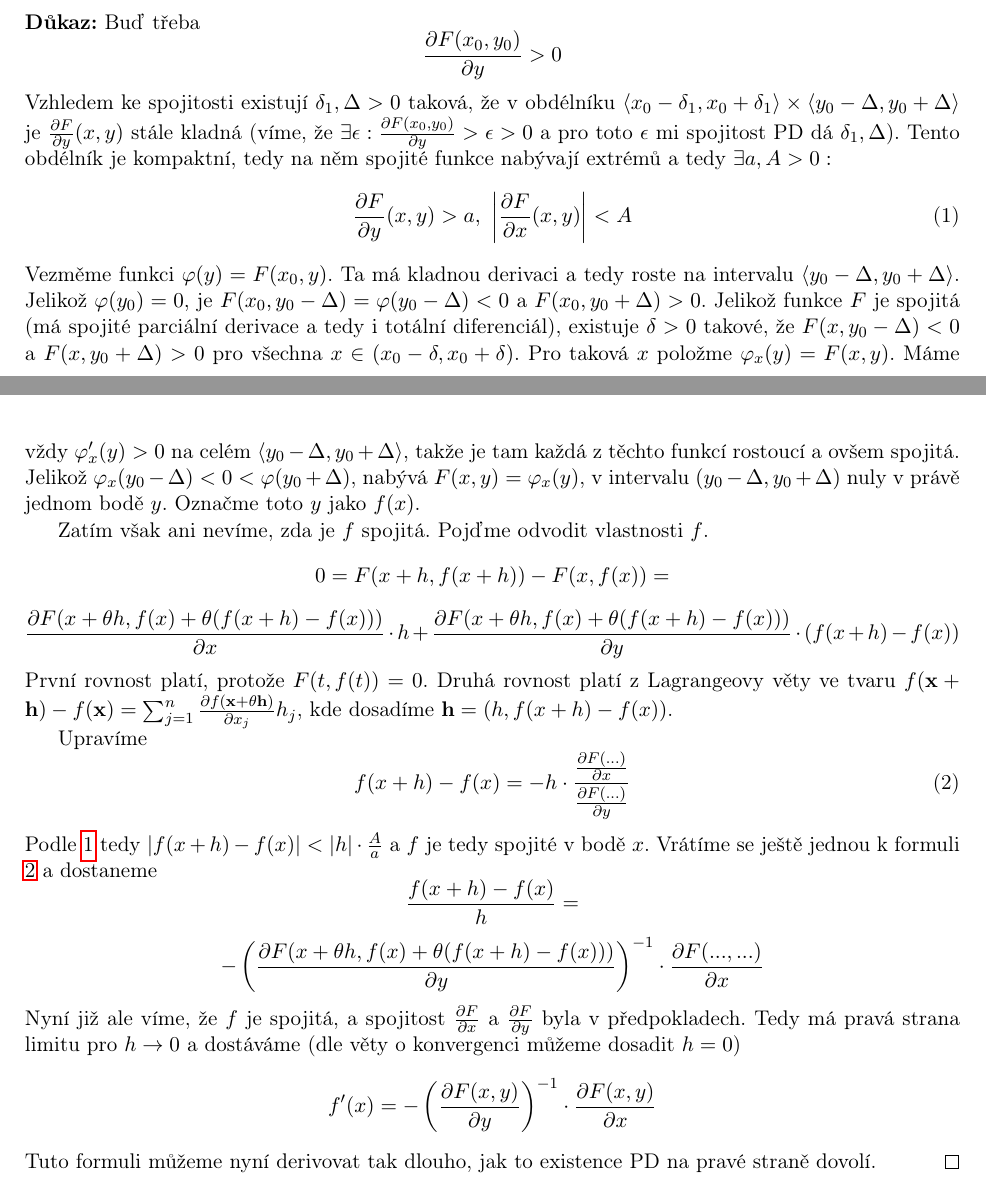
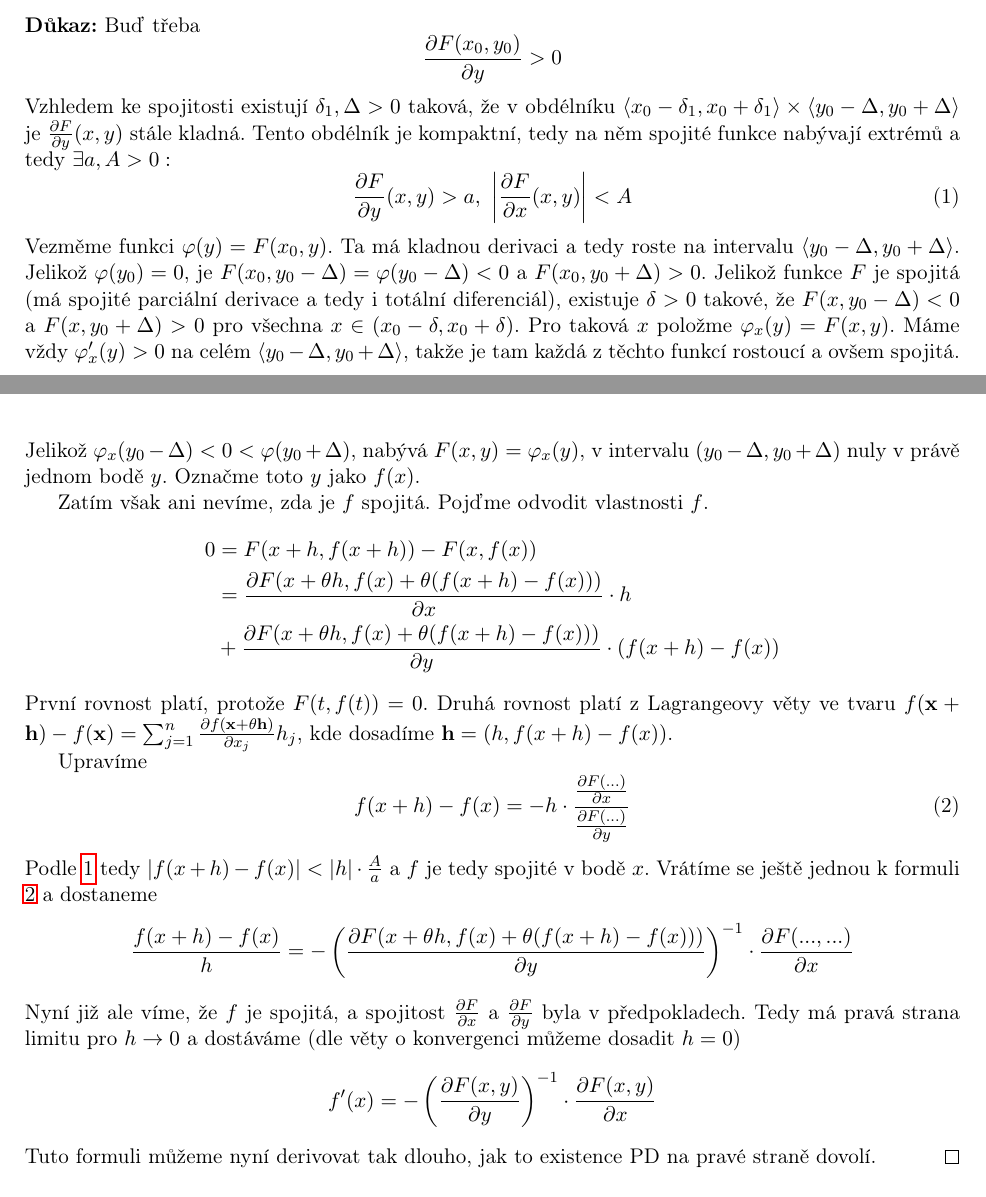
Before and after one commit to 3O11/ma2-poznamky, a LaTeX document (Chapters/04-implicitni-funkce.tex): two parts of pages 1 and 2 of 3, joined at a grey line, cut so that both start at the same text. Compiled offline with pdfLaTeX.

Commit message:
implicit function proofs tweaks

```diff
--- a/Chapters/04-implicitni-funkce.tex
+++ b/Chapters/04-implicitni-funkce.tex
@@ -58,11 +58,9 @@
 	Vzhledem ke spojitosti existují $\delta_1, \Delta > 0$ taková, že v
 	obdélníku $\langle x_0 - \delta_1, x_0 + \delta_1 \rangle \times
 	\langle y_0 - \Delta, y_0 + \Delta \rangle$ je $\frac{\partial
-	F}{\partial y} (x, y)$ stále kladná (víme, že $\exists \epsilon:
-	\frac{\partial F(x_0, y_0)}{\partial y} > \epsilon > 0$ a pro toto
-	$\epsilon$ mi spojitost PD dá $\delta_1, \Delta$). Tento obdélník je
-	kompaktní, tedy na něm spojité funkce nabývají extrémů a tedy $\exists
-	a, A > 0:$
+	F}{\partial y} (x, y)$ stále kladná. Tento obdélník je kompaktní, tedy
+	na něm spojité funkce nabývají extrémů a tedy
+	$\exists a, A > 0:$
 	\begin{equation} \label{eq:1}
 		\frac{\partial F}{\partial y}(x, y) > a,~ \left |
 		\frac{\partial F}{\partial x}(x, y) \right | < A
@@ -83,15 +81,13 @@
 
 	Zatím však ani nevíme, zda je $f$ spojitá. Pojďme odvodit vlastnosti
 	$f$.
-	$$
-	0 = F(x + h, f(x + h)) - F(x, f(x)) =
-	$$
-	$$
-	\frac{\partial F (x + \theta h, f(x) + \theta (f(x + h) -
-	f(x)))}{\partial x} \cdot h +
-	\frac{\partial F (x + \theta h, f(x) + \theta (f(x + h) -
-	f(x)))}{\partial y} \cdot (f(x + h) - f(x))
-	$$
+	\begin{align*}
+		0 &= F(x + h, f(x + h)) - F(x, f(x)) \\
+		&= \frac{\partial F (x + \theta h, f(x) + \theta (f(x + h) -
+		f(x)))}{\partial x} \cdot h \\
+		&+ \frac{\partial F (x + \theta h, f(x) + \theta (f(x + h) -
+		f(x)))}{\partial y} \cdot (f(x + h) - f(x))
+	\end{align*}
 	První rovnost platí, protože $F(t, f(t)) = 0$. Druhá rovnost platí z
 	Lagrangeovy věty ve tvaru $f(\mathbf{x} + \mathbf{h}) - f(\mathbf{x}) =
 	\sum_{j=1}^{n} \frac{\partial f(\mathbf{x} + \theta
@@ -108,11 +104,8 @@
 	je tedy spojité v bodě $x$. Vrátíme se ještě jednou k formuli
 	\ref{eq:2} a dostaneme
 	$$
-	\frac{f(x + h) - f(x)}{h} =
-	$$
-	$$
-	- \left ( \frac{\partial F (x + \theta h, f(x) + \theta (f(x + h) -
-	f(x)))}{\partial y} \right )^{-1} \cdot
+	\frac{f(x + h) - f(x)}{h} = - \left ( \frac{\partial F (x + \theta h,
+	f(x) + \theta (f(x + h) - f(x)))}{\partial y} \right)^{-1} \cdot
 	\frac{\partial F(..., ...)}{\partial x}
 	$$
 	Nyní již ale víme, že $f$ je spojitá, a spojitost $\frac{\partial
```
Also changed, not shown: Chapters/04-implicitni-funkce.tex (14 more changed lines).
